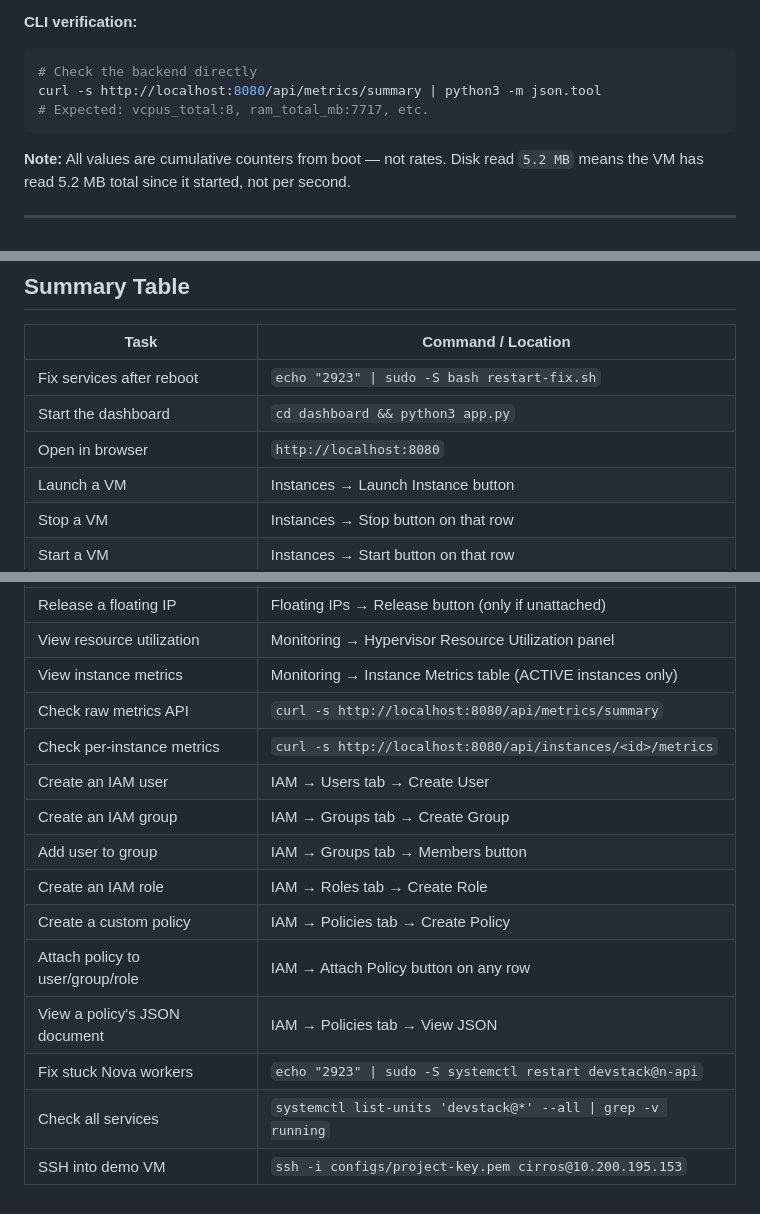
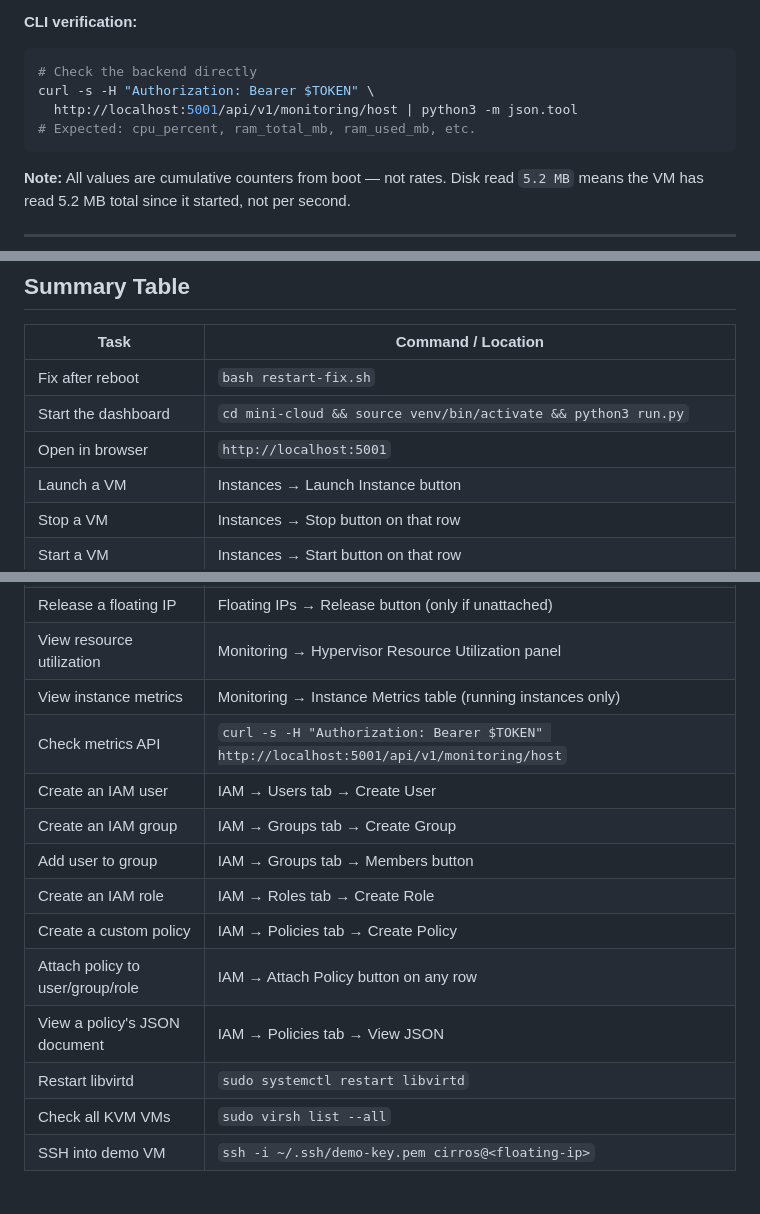
Before and after one commit to Khalidgithub2020331007/ec2-local-cloud, a Markdown page: DASHBOARD_GUIDE.md, 3 parts joined by grey strips. Rendered like a GitHub page.

````diff
--- a/DASHBOARD_GUIDE.md
+++ b/DASHBOARD_GUIDE.md
@@ -287,8 +287,9 @@ sudo lvdisplay mini-cloud-vg | grep "LV Name"
 **CLI verification:**
 ```bash
 # Check the backend directly
-curl -s http://localhost:8080/api/metrics/summary | python3 -m json.tool
-# Expected: vcpus_total:8, ram_total_mb:7717, etc.
+curl -s -H "Authorization: Bearer $TOKEN" \
+  http://localhost:5001/api/v1/monitoring/host | python3 -m json.tool
+# Expected: cpu_percent, ram_total_mb, ram_used_mb, etc.
 ```
 
 **Note:** All values are cumulative counters from boot — not rates. Disk read `5.2 MB` means the VM has read 5.2 MB total since it started, not per second.
@@ -533,9 +548,9 @@ python3 app.py
 
 | Task | Command / Location |
 |------|--------------------|
-| Fix services after reboot | `echo "2923" \| sudo -S bash restart-fix.sh` |
-| Start the dashboard | `cd dashboard && python3 app.py` |
-| Open in browser | `http://localhost:8080` |
+| Fix after reboot | `bash restart-fix.sh` |
+| Start the dashboard | `cd mini-cloud && source venv/bin/activate && python3 run.py` |
+| Open in browser | `http://localhost:5001` |
 | Launch a VM | Instances → Launch Instance button |
 | Stop a VM | Instances → Stop button on that row |
 | Start a VM | Instances → Start button on that row |
@@ -545,9 +560,8 @@ python3 app.py
 | Allocate a floating IP | Floating IPs → Allocate IP button |
 | Release a floating IP | Floating IPs → Release button (only if unattached) |
 | View resource utilization | Monitoring → Hypervisor Resource Utilization panel |
-| View instance metrics | Monitoring → Instance Metrics table (ACTIVE instances only) |
-| Check raw metrics API | `curl -s http://localhost:8080/api/metrics/summary` |
-| Check per-instance metrics | `curl -s http://localhost:8080/api/instances/<id>/metrics` |
+| View instance metrics | Monitoring → Instance Metrics table (running instances only) |
+| Check metrics API | `curl -s -H "Authorization: Bearer $TOKEN" http://localhost:5001/api/v1/monitoring/host` |
 | Create an IAM user | IAM → Users tab → Create User |
 | Create an IAM group | IAM → Groups tab → Create Group |
 | Add user to group | IAM → Groups tab → Members button |
@@ -555,6 +569,6 @@ python3 app.py
 | Create a custom policy | IAM → Policies tab → Create Policy |
 | Attach policy to user/group/role | IAM → Attach Policy button on any row |
 | View a policy's JSON document | IAM → Policies tab → View JSON |
-| Fix stuck Nova workers | `echo "2923" \| sudo -S systemctl restart devstack@n-api` |
-| Check all services | `systemctl list-units 'devstack@*' --all \| grep -v running` |
-| SSH into demo VM | `ssh -i configs/project-key.pem cirros@10.200.195.153` |
+| Restart libvirtd | `sudo systemctl restart libvirtd` |
+| Check all KVM VMs | `sudo virsh list --all` |
+| SSH into demo VM | `ssh -i ~/.ssh/demo-key.pem cirros@<floating-ip>` |
````
Also changed, not shown: other parts of DASHBOARD_GUIDE.md (+68 -54 lines), PROJECT_REQUIREMENTS.md (+4 -4 lines).
